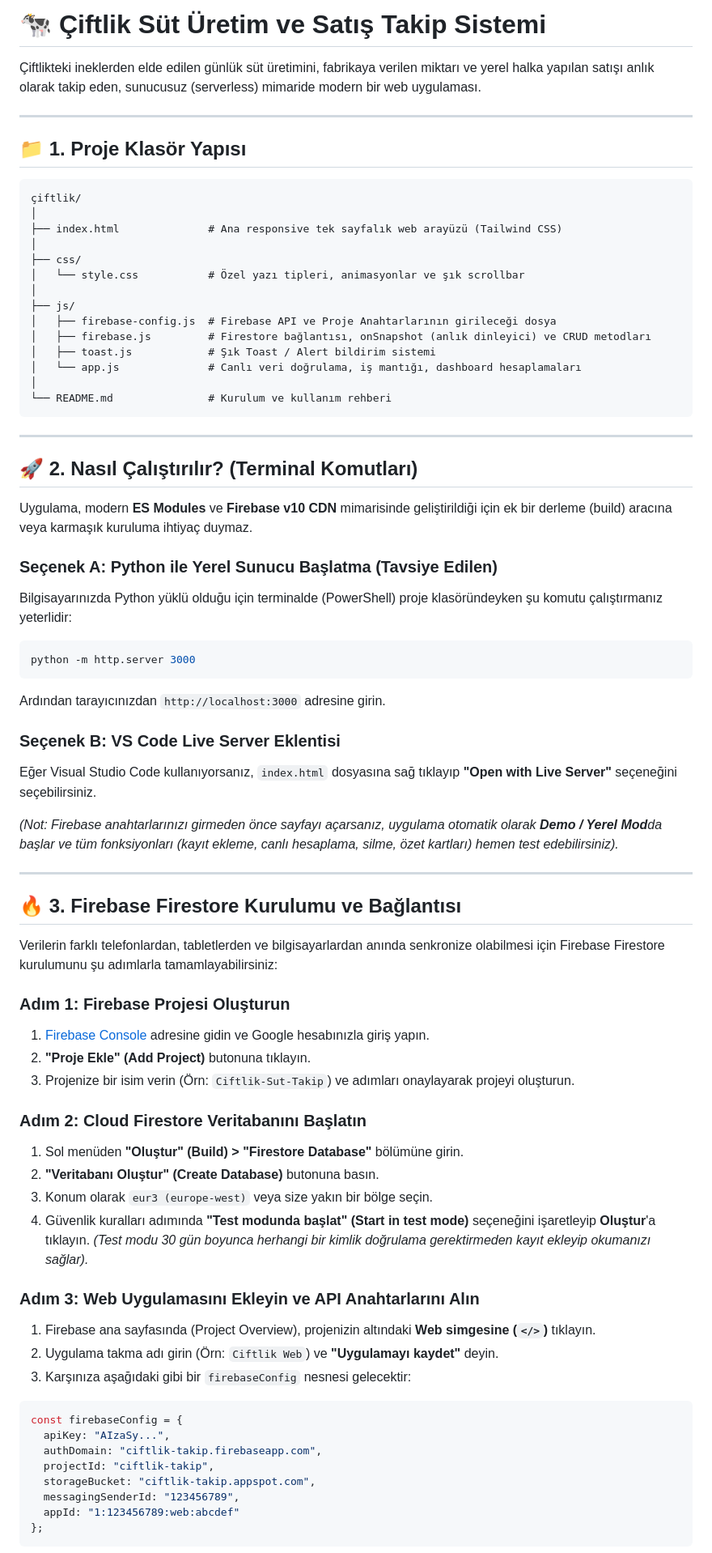
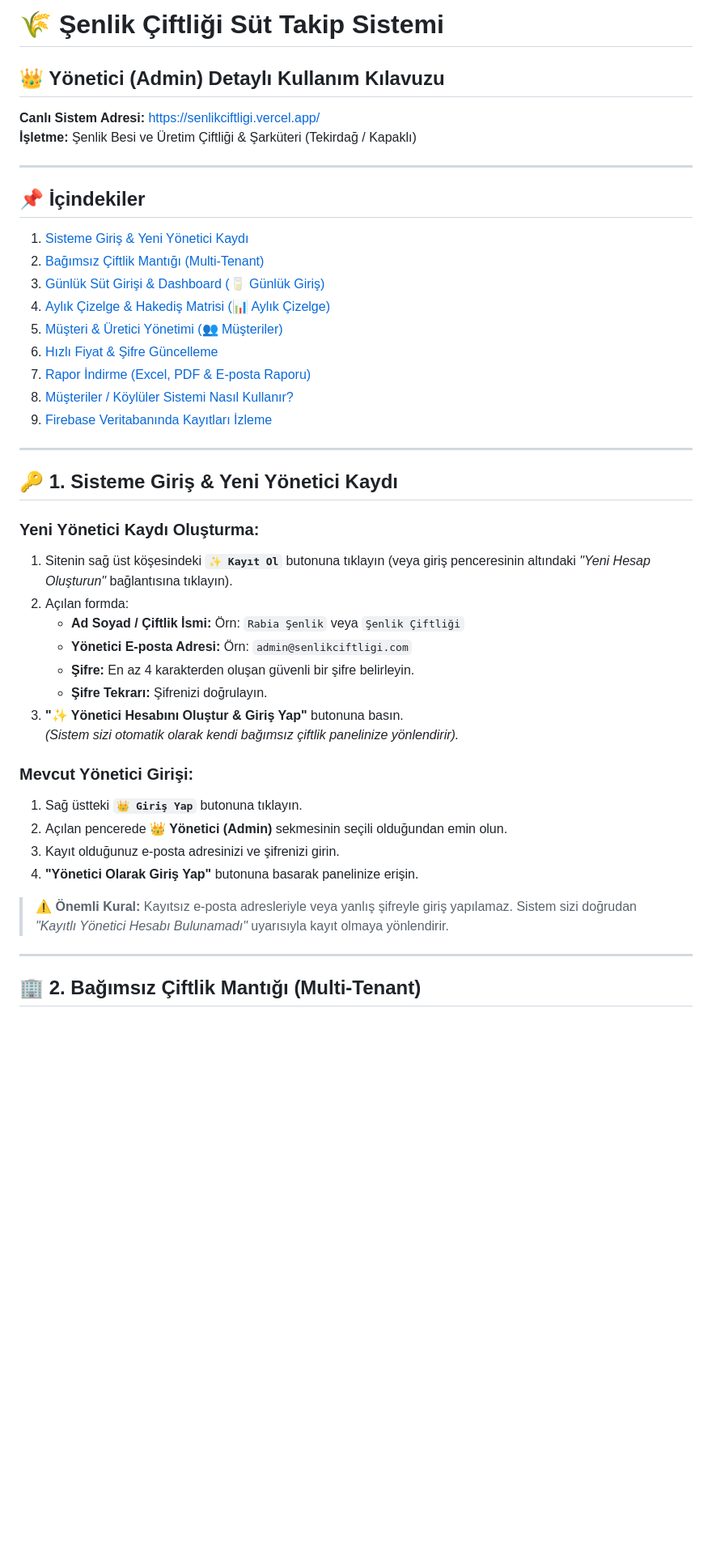
Before and after one commit to rabia-senlik/ciftlik_sut_takibi, a Markdown page: README.md, the part around one of its changes. Shown at 81% size. GitHub-like rendering; blank space fills up the shorter version.

Commit message:
Docs: Detayli Yonetici (Admin) Kullanim Kilavuzu eklendi

````diff
--- a/README.md
+++ b/README.md
@@ -1,78 +1,45 @@
-# 🐄 Çiftlik Süt Üretim ve Satış Takip Sistemi
+# 🌾 Şenlik Çiftliği Süt Takip Sistemi
+## 👑 Yönetici (Admin) Detaylı Kullanım Kılavuzu
 
-Çiftlikteki ineklerden elde edilen günlük süt üretimini, fabrikaya verilen miktarı ve yerel halka yapılan satışı anlık olarak takip eden, sunucusuz (serverless) mimaride modern bir web uygulaması.
+**Canlı Sistem Adresi:** [https://senlikciftligi.vercel.app/](https://senlikciftligi.vercel.app/)
+**İşletme:** Şenlik Besi ve Üretim Çiftliği & Şarküteri (Tekirdağ / Kapaklı)
 
 ---
 
-## 📁 1. Proje Klasör Yapısı
-
-```text
-çiftlik/
-│
-├── index.html              # Ana responsive tek sayfalık web arayüzü (Tailwind CSS)
-│
-├── css/
-│   └── style.css           # Özel yazı tipleri, animasyonlar ve şık scrollbar
-│
-├── js/
-│   ├── firebase-config.js  # Firebase API ve Proje Anahtarlarının girileceği dosya
-│   ├── firebase.js         # Firestore bağlantısı, onSnapshot (anlık dinleyici) ve CRUD metodları
-│   ├── toast.js            # Şık Toast / Alert bildirim sistemi
-│   └── app.js              # Canlı veri doğrulama, iş mantığı, dashboard hesaplamaları
-│
-└── README.md               # Kurulum ve kullanım rehberi
-```
+## 📌 İçindekiler
+1. [Sisteme Giriş & Yeni Yönetici Kaydı](#1-sisteme-giriş--yeni-yönetici-kaydı)
+2. [Bağımsız Çiftlik Mantığı (Multi-Tenant)](#2-bağımsız-çiftlik-mantığı-multi-tenant)
+3. [Günlük Süt Girişi & Dashboard (🥛 Günlük Giriş)](#3-günlük-süt-girişi--dashboard--günlük-giriş)
+4. [Aylık Çizelge & Hakediş Matrisi (📊 Aylık Çizelge)](#4-aylık-çizelge--hakediş-matrisi--aylık-çizelge)
+5. [Müşteri & Üretici Yönetimi (👥 Müşteriler)](#5-müşteri--üretici-yönetimi--müşteriler)
+6. [Hızlı Fiyat & Şifre Güncelleme](#6-hızlı-fiyat--şifre-güncelleme)
+7. [Rapor İndirme (Excel, PDF & E-posta Raporu)](#7-rapor-indirme-excel-pdf--e-posta-raporu)
+8. [Müşteriler / Köylüler Sistemi Nasıl Kullanır?](#8-müşteriler--köylüler-sistemi-nasıl-kullanır)
+9. [Firebase Veritabanında Kayıtları İzleme](#9-firebase-veritabanında-kayıtları-izleme)
 
 ---
 
-## 🚀 2. Nasıl Çalıştırılır? (Terminal Komutları)
+## 🔑 1. Sisteme Giriş & Yeni Yönetici Kaydı
 
-Uygulama, modern **ES Modules** ve **Firebase v10 CDN** mimarisinde geliştirildiği için ek bir derleme (build) aracına veya karmaşık kuruluma ihtiyaç duymaz.
+### Yeni Yönetici Kaydı Oluşturma:
+1. Sitenin sağ üst köşesindeki **`✨ Kayıt Ol`** butonuna tıklayın (veya giriş penceresinin altındaki *"Yeni Hesap Oluşturun"* bağlantısına tıklayın).
+2. Açılan formda:
+   * **Ad Soyad / Çiftlik İsmi:** Örn: `Rabia Şenlik` veya `Şenlik Çiftliği`
+   * **Yönetici E-posta Adresi:** Örn: `admin@senlikciftligi.com`
+   * **Şifre:** En az 4 karakterden oluşan güvenli bir şifre belirleyin.
+   * **Şifre Tekrarı:** Şifrenizi doğrulayın.
+3. **"✨ Yönetici Hesabını Oluştur & Giriş Yap"** butonuna basın.
+   *(Sistem sizi otomatik olarak kendi bağımsız çiftlik panelinize yönlendirir).*
 
-### Seçenek A: Python ile Yerel Sunucu Başlatma (Tavsiye Edilen)
-Bilgisayarınızda Python yüklü olduğu için terminalde (PowerShell) proje klasöründeyken şu komutu çalıştırmanız yeterlidir:
+### Mevcut Yönetici Girişi:
+1. Sağ üstteki **`👑 Giriş Yap`** butonuna tıklayın.
+2. Açılan pencerede **👑 Yönetici (Admin)** sekmesinin seçili olduğundan emin olun.
+3. Kayıt olduğunuz e-posta adresinizi ve şifrenizi girin.
+4. **"Yönetici Olarak Giriş Yap"** butonuna basarak panelinize erişin.
 
-```powershell
-python -m http.server 3000
-```
-Ardından tarayıcınızdan `http://localhost:3000` adresine girin.
-
-### Seçenek B: VS Code Live Server Eklentisi
-Eğer Visual Studio Code kullanıyorsanız, `index.html` dosyasına sağ tıklayıp **"Open with Live Server"** seçeneğini seçebilirsiniz.
-
-*(Not: Firebase anahtarlarınızı girmeden önce sayfayı açarsanız, uygulama otomatik olarak **Demo / Yerel Mod**da başlar ve tüm fonksiyonları (kayıt ekleme, canlı hesaplama, silme, özet kartları) hemen test edebilirsiniz).*
+> ⚠️ **Önemli Kural:** Kayıtsız e-posta adresleriyle veya yanlış şifreyle giriş yapılamaz. Sistem sizi doğrudan *"Kayıtlı Yönetici Hesabı Bulunamadı"* uyarısıyla kayıt olmaya yönlendirir.
 
 ---
 
-## 🔥 3. Firebase Firestore Kurulumu ve Bağlantısı
+## 🏢 2. Bağımsız Çiftlik Mantığı (Multi-Tenant)
 
-Verilerin farklı telefonlardan, tabletlerden ve bilgisayarlardan anında senkronize olabilmesi için Firebase Firestore kurulumunu şu adımlarla tamamlayabilirsiniz:
-
-### Adım 1: Firebase Projesi Oluşturun
-1. [Firebase Console](https://console.firebase.google.com/) adresine gidin ve Google hesabınızla giriş yapın.
-2. **"Proje Ekle" (Add Project)** butonuna tıklayın.
-3. Projenize bir isim verin (Örn: `Ciftlik-Sut-Takip`) ve adımları onaylayarak projeyi oluşturun.
-
-### Adım 2: Cloud Firestore Veritabanını Başlatın
-1. Sol menüden **"Oluştur" (Build) > "Firestore Database"** bölümüne girin.
-2. **"Veritabanı Oluştur" (Create Database)** butonuna basın.
-3. Konum olarak `eur3 (europe-west)` veya size yakın bir bölge seçin.
-4. Güvenlik kuralları adımında **"Test modunda başlat" (Start in test mode)** seçeneğini işaretleyip **Oluştur**'a tıklayın.
-   *(Test modu 30 gün boyunca herhangi bir kimlik doğrulama gerektirmeden kayıt ekleyip okumanızı sağlar).*
-
-### Adım 3: Web Uygulamasını Ekleyin ve API Anahtarlarını Alın
-1. Firebase ana sayfasında (Project Overview), projenizin altındaki **Web simgesine (`</>`)** tıklayın.
-2. Uygulama takma adı girin (Örn: `Ciftlik Web`) ve **"Uygulamayı kaydet"** deyin.
-3. Karşınıza aşağıdaki gibi bir `firebaseConfig` nesnesi gelecektir:
-
-```javascript
-const firebaseConfig = {
-  apiKey: "AIzaSy...",
-  authDomain: "ciftlik-takip.firebaseapp.com",
-  projectId: "ciftlik-takip",
-  storageBucket: "ciftlik-takip.appspot.com",
-  messagingSenderId: "123456789",
-  appId: "1:123456789:web:abcdef"
-};
-```
-
````
Also changed, not shown: other parts of README.md (+121 -30 lines).
